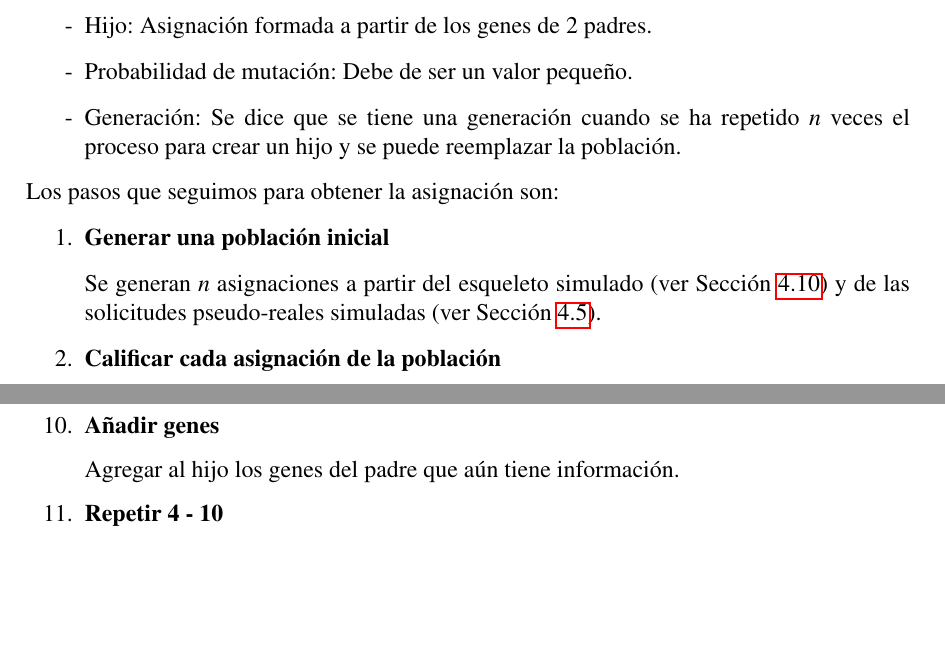
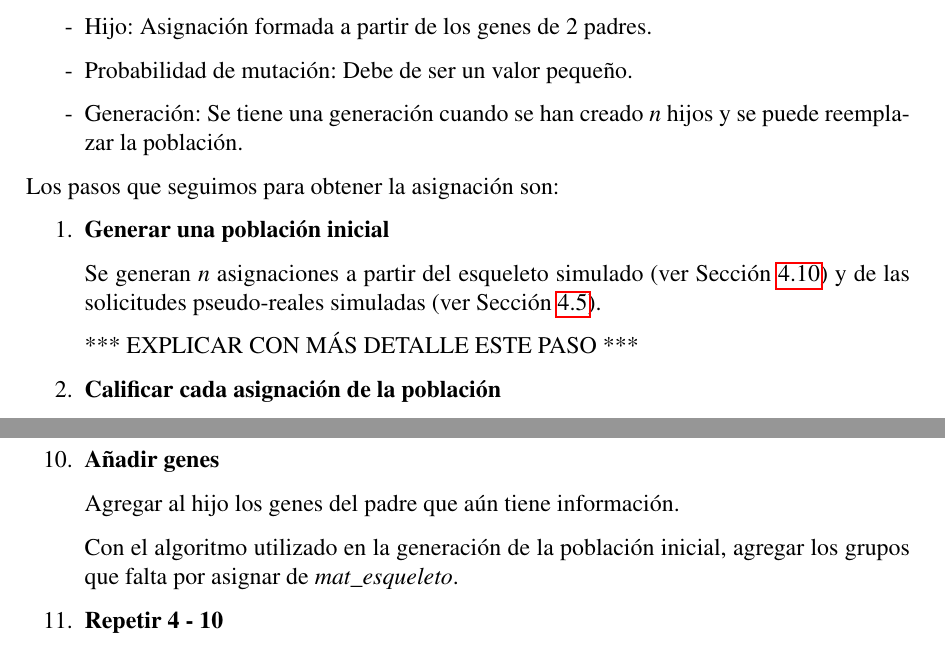
Before and after one commit to ArrigoCoen/Faculty_schedule_simulation, a LaTeX thesis (Hidden_files/Tesis/TeX/LaTeX/main.tex, which reads Hidden_files/Tesis/TeX/LaTeX/Teoria_de_AG_aplicado_a_horarios.tex): two parts of pages 86 and 87 of 141, joined at a grey line, cut so that both start at the same text, the shorter picture padded with empty space. Compiled offline with pdfLaTeX.

Commit message:
Update Teoria_de_AG_aplicado_a_horarios.tex

```diff
--- a/Hidden_files/Tesis/TeX/LaTeX/Teoria_de_AG_aplicado_a_horarios.tex
+++ b/Hidden_files/Tesis/TeX/LaTeX/Teoria_de_AG_aplicado_a_horarios.tex
@@ -45,7 +45,7 @@ El objetivo principal de este proyecto es obtener una matriz con la asignación
 
 \item[-] Probabilidad de mutación: Debe de ser un valor pequeño. %Definimos \textit{prob\_mutacion} $ = \dfrac{1}{24} \approx 0.04$
 
-\item[-] Generación: Se dice que se tiene una generación cuando se ha repetido $n$ veces el proceso para crear un hijo y se puede reemplazar la población.
+\item[-] Generación: Se tiene una generación cuando se han creado $n$  hijos y se puede reemplazar la población.
 \end{itemize}
 
 Los pasos que seguimos para obtener la asignación son:
@@ -54,6 +54,8 @@ Los pasos que seguimos para obtener la asignación son:
 \item \textbf{Generar una población inicial}
 
 Se generan $n$ asignaciones a partir del esqueleto simulado (ver Sección \ref{sec_esqueletos}) y de las solicitudes pseudo-reales simuladas (ver Sección \ref{SimSolicitudesProfesores}).
+
+*** EXPLICAR CON MÁS DETALLE ESTE PASO ***
 
 \item \textbf{Calificar cada asignación de la población}
 
@@ -112,6 +114,8 @@ Repetir los pasos 5 al 8 hasta que uno de los padres se quede sin genes.
 
 Agregar al hijo los genes del padre que aún tiene información.
 
+Con el algoritmo utilizado en la generación de la población inicial, agregar los grupos que falta por asignar de \textit{mat\_esqueleto}.
+
 \item \textbf{Repetir 4 - 10}
 
 Repetir los pasos 4 al 10 $n$ veces para poder formar una generación.
```
